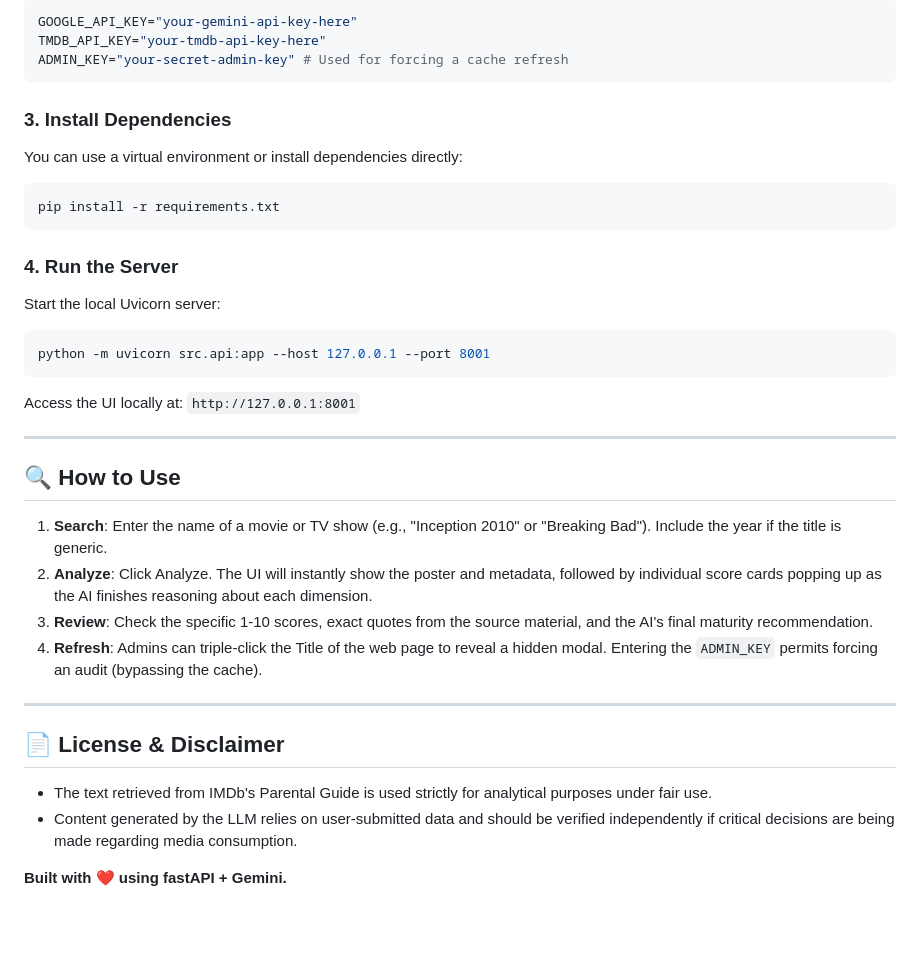
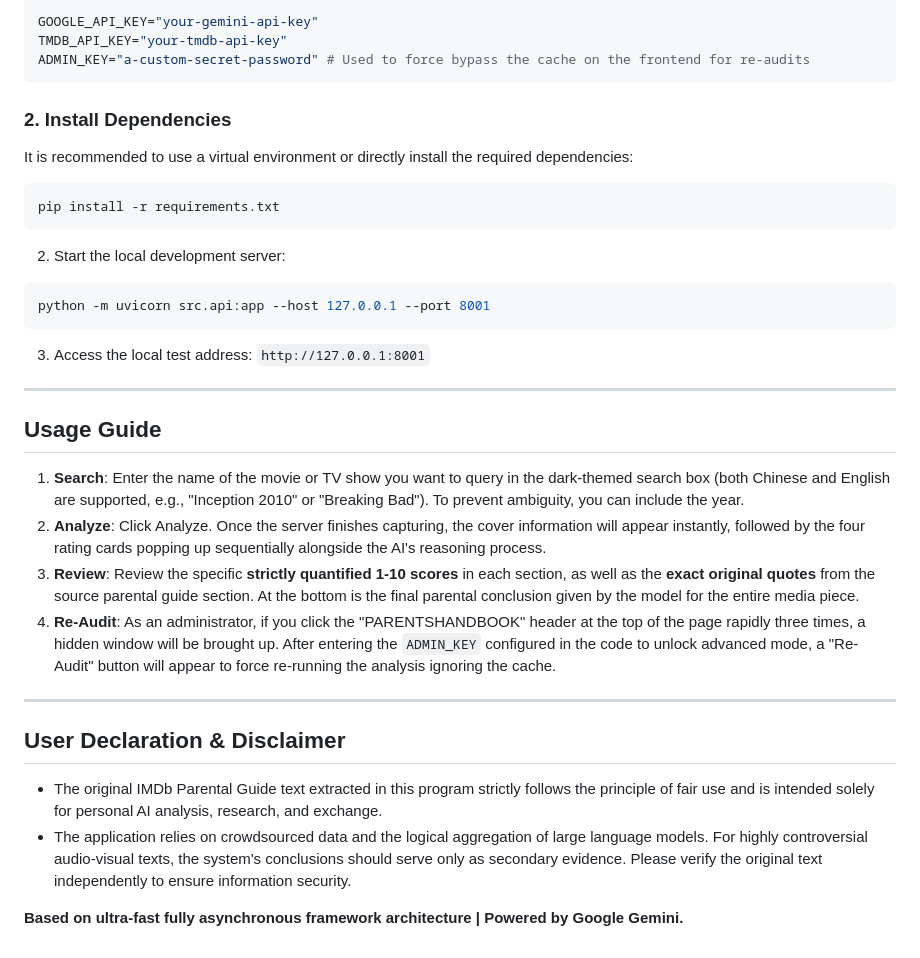
Before and after one commit to Tyleraltight/ParentsHandbook, a Markdown page: README.md, the part around one of its changes. GitHub-like rendering; blank space fills up the shorter version.

````diff
--- a/README.md
+++ b/README.md
@@ -50,42 +72,39 @@ Create a `.env` file in the root directory and configure your keys:
 
 ```env
-GOOGLE_API_KEY="your-gemini-api-key-here"
-TMDB_API_KEY="your-tmdb-api-key-here"
-ADMIN_KEY="your-secret-admin-key" # Used for forcing a cache refresh
+GOOGLE_API_KEY="your-gemini-api-key"
+TMDB_API_KEY="your-tmdb-api-key"
+ADMIN_KEY="a-custom-secret-password" # Used to force bypass the cache on the frontend for re-audits
 ```
 
-### 3. Install Dependencies
+### 2. Install Dependencies
 
-You can use a virtual environment or install dependencies directly:
+It is recommended to use a virtual environment or directly install the required dependencies:
 
 ```bash
 pip install -r requirements.txt
 ```
 
-### 4. Run the Server
-
-Start the local Uvicorn server:
-
+2. Start the local development server:
 ```bash
 python -m uvicorn src.api:app --host 127.0.0.1 --port 8001
 ```
 
-Access the UI locally at: `http://127.0.0.1:8001`
+3. Access the local test address: `http://127.0.0.1:8001`
 
 ---
 
-## 🔍 How to Use
+## Usage Guide
 
-1. **Search**: Enter the name of a movie or TV show (e.g., "Inception 2010" or "Breaking Bad"). Include the year if the title is generic.
-2. **Analyze**: Click Analyze. The UI will instantly show the poster and metadata, followed by individual score cards popping up as the AI finishes reasoning about each dimension.
-3. **Review**: Check the specific 1-10 scores, exact quotes from the source material, and the AI's final maturity recommendation.
-4. **Refresh**: Admins can triple-click the Title of the web page to reveal a hidden modal. Entering the `ADMIN_KEY` permits forcing an audit (bypassing the cache).
+1. **Search**: Enter the name of the movie or TV show you want to query in the dark-themed search box (both Chinese and English are supported, e.g., "Inception 2010" or "Breaking Bad"). To prevent ambiguity, you can include the year.
+2. **Analyze**: Click Analyze. Once the server finishes capturing, the cover information will appear instantly, followed by the four rating cards popping up sequentially alongside the AI's reasoning process.
+3. **Review**: Review the specific **strictly quantified 1-10 scores** in each section, as well as the **exact original quotes** from the source parental guide section. At the bottom is the final parental conclusion given by the model for the entire media piece.
+4. **Re-Audit**: As an administrator, if you click the "PARENTSHANDBOOK" header at the top of the page rapidly three times, a hidden window will be brought up. After entering the `ADMIN_KEY` configured in the code to unlock advanced mode, a "Re-Audit" button will appear to force re-running the analysis ignoring the cache.
 
 ---
 
-## 📄 License & Disclaimer
+## User Declaration & Disclaimer
 
-- The text retrieved from IMDb's Parental Guide is used strictly for analytical purposes under fair use.
-- Content generated by the LLM relies on user-submitted data and should be verified independently if critical decisions are being made regarding media consumption.
+- The original IMDb Parental Guide text extracted in this program strictly follows the principle of fair use and is intended solely for personal AI analysis, research, and exchange.
+- The application relies on crowdsourced data and the logical aggregation of large language models. For highly controversial audio-visual texts, the system's conclusions should serve only as secondary evidence. Please verify the original text independently to ensure information security.
 
-**Built with ❤️ using fastAPI + Gemini.**
+**Based on ultra-fast fully asynchronous framework architecture | Powered by Google Gemini.**
````
Also changed, not shown: other parts of README.md (+45 -23 lines), README_zh.md (+51 -32 lines).
